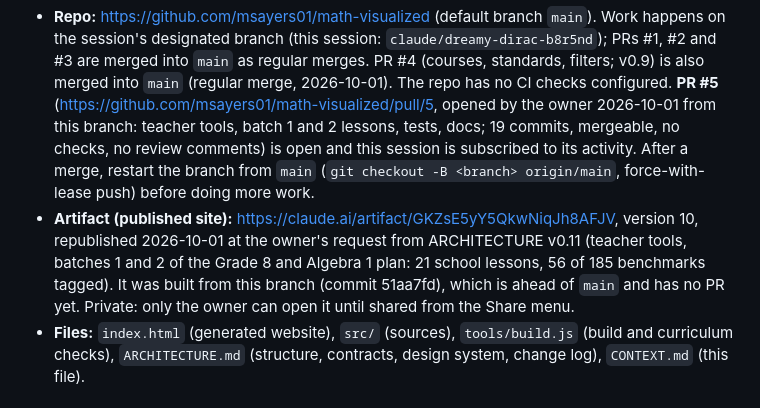
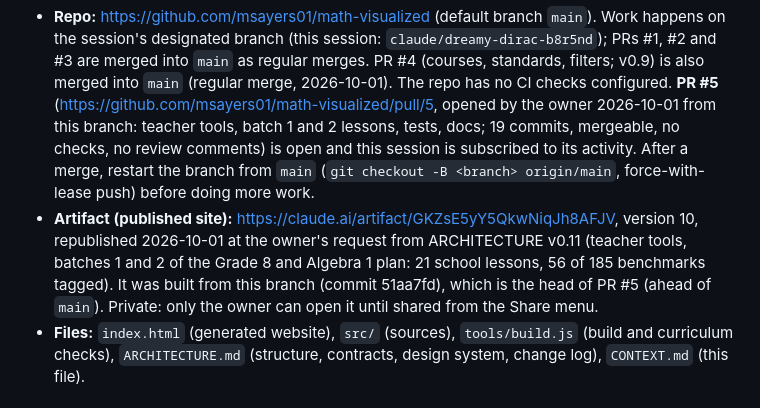
Before and after one commit to msayers01/math-visualized, a Markdown page: CONTEXT.md, the part around the change. Rendered like a GitHub page.

Commit message:
Context v21: fix stale 'no PR yet' note
Co-Authored-By: Claude Sonnet 5.5 <noreply@anthropic.com>
Claude-Session: https://claude.ai/code/session_01Qv2KAnktc8AeydaAZkrKXN

```diff
--- a/CONTEXT.md
+++ b/CONTEXT.md
@@ -16,7 +16,7 @@ Continuum, a 3Blue1Brown-style interactive math visualization website covering t
 
 ## Where things live
 - **Repo:** https://github.com/msayers01/math-visualized (default branch `main`). Work happens on the session's designated branch (this session: `claude/dreamy-dirac-b8r5nd`); PRs #1, #2 and #3 are merged into `main` as regular merges. PR #4 (courses, standards, filters; v0.9) is also merged into `main` (regular merge, 2026-10-01). The repo has no CI checks configured. **PR #5** (https://github.com/msayers01/math-visualized/pull/5, opened by the owner 2026-10-01 from this branch: teacher tools, batch 1 and 2 lessons, tests, docs; 19 commits, mergeable, no checks, no review comments) is open and this session is subscribed to its activity. After a merge, restart the branch from `main` (`git checkout -B <branch> origin/main`, force-with-lease push) before doing more work.
-- **Artifact (published site):** https://claude.ai/artifact/GKZsE5yY5QkwNiqJh8AFJV, version 10, republished 2026-10-01 at the owner's request from ARCHITECTURE v0.11 (teacher tools, batches 1 and 2 of the Grade 8 and Algebra 1 plan: 21 school lessons, 56 of 185 benchmarks tagged). It was built from this branch (commit 51aa7fd), which is ahead of `main` and has no PR yet. Private: only the owner can open it until shared from the Share menu.
+- **Artifact (published site):** https://claude.ai/artifact/GKZsE5yY5QkwNiqJh8AFJV, version 10, republished 2026-10-01 at the owner's request from ARCHITECTURE v0.11 (teacher tools, batches 1 and 2 of the Grade 8 and Algebra 1 plan: 21 school lessons, 56 of 185 benchmarks tagged). It was built from this branch (commit 51aa7fd), which is the head of PR #5 (ahead of `main`). Private: only the owner can open it until shared from the Share menu.
 - **Files:** `index.html` (generated website), `src/` (sources), `tools/build.js` (build and curriculum checks), `ARCHITECTURE.md` (structure, contracts, design system, change log), `CONTEXT.md` (this file).
 
 ## Tech
```
